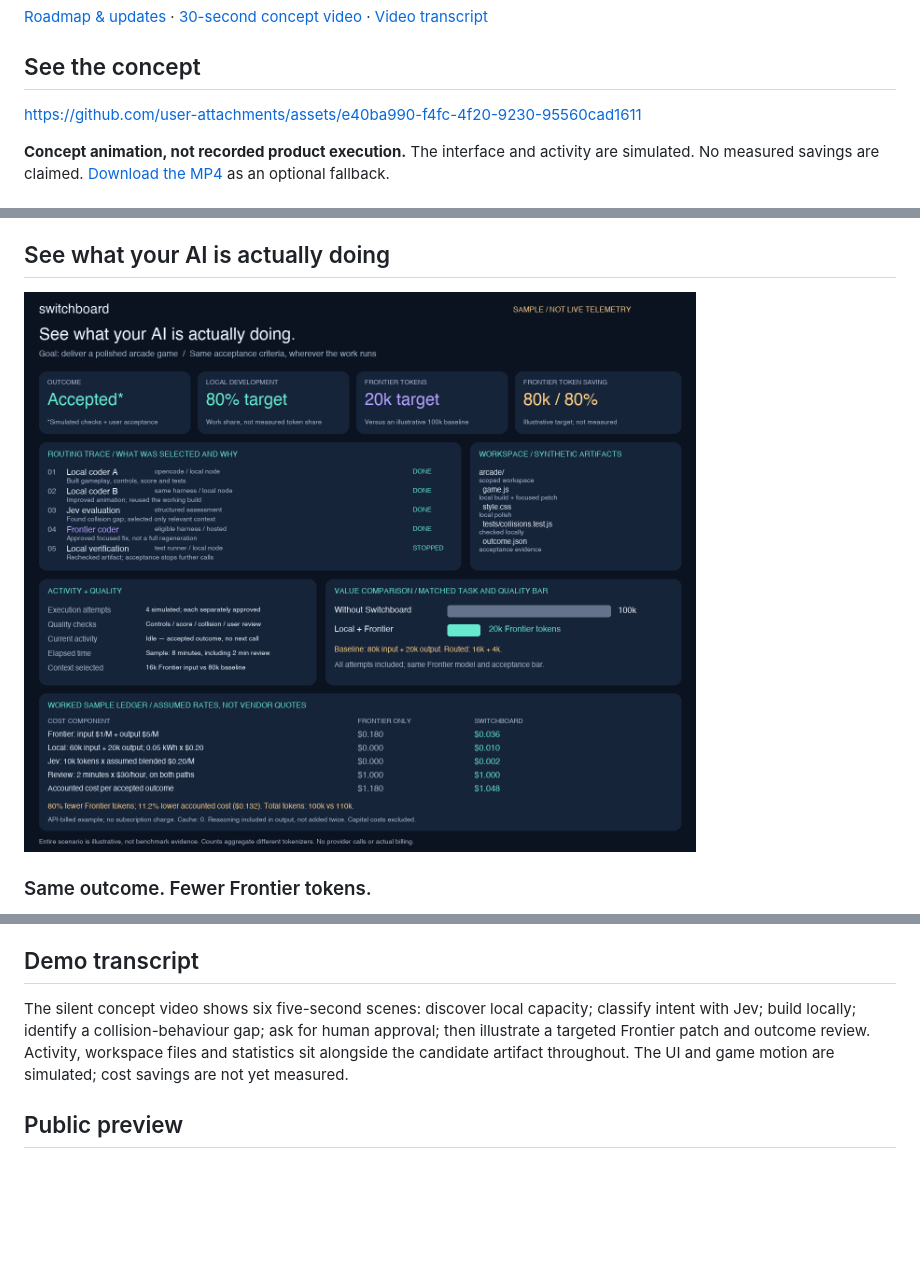
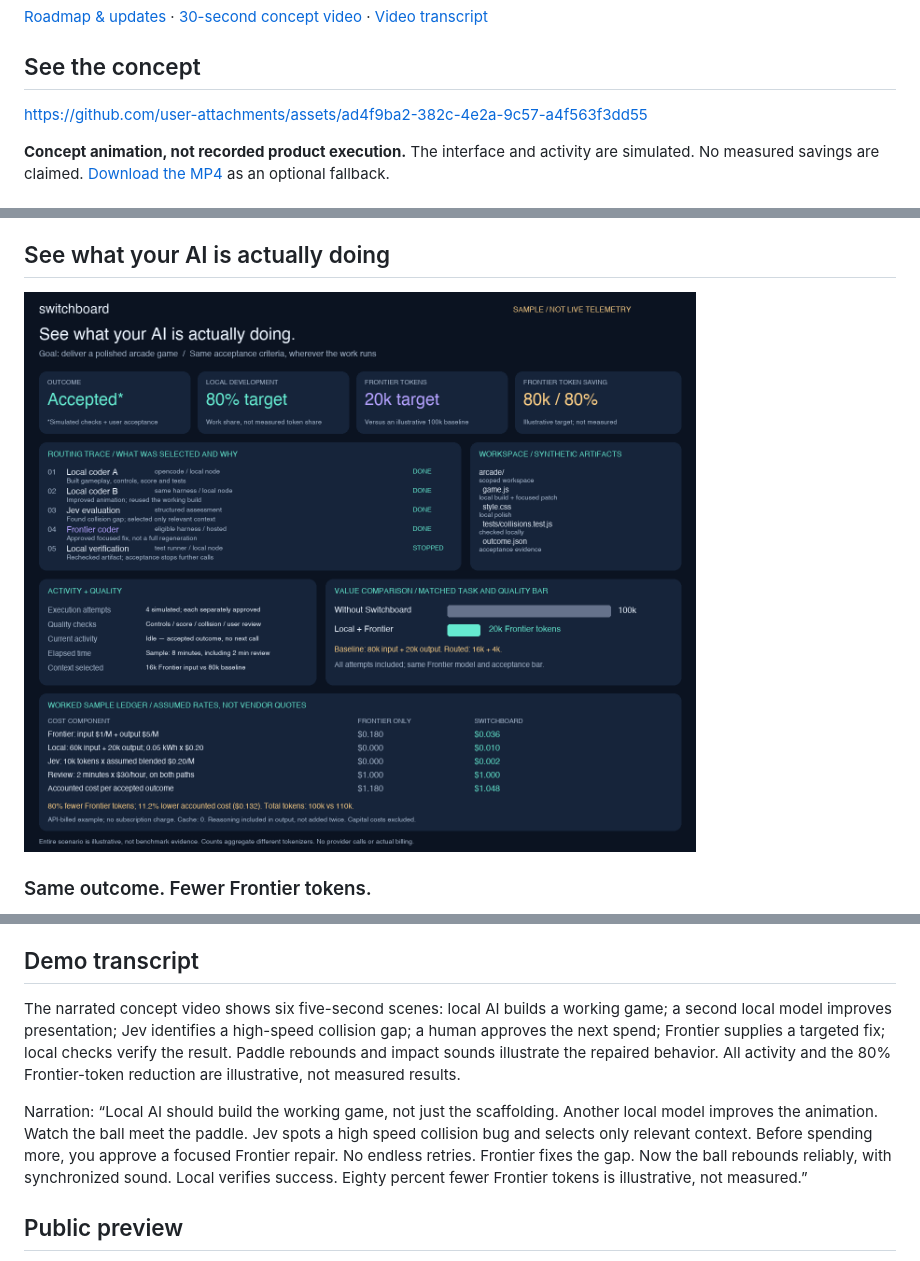
Before and after one commit to CG-8663/switchboard, a Markdown page: README.md, 3 parts joined by grey strips. Drawn GitHub-style; blank space fills up the shorter version.

Commit message:
docs: synchronize previews and narrate improved game demo

```diff
--- a/README.md
+++ b/README.md
@@ -12,7 +12,7 @@ I started Switchboard to get more useful work from the local models, machines an
 
 ## See the concept
 
-https://github.com/user-attachments/assets/e40ba990-f4fc-4f20-9230-95560cad1611
+https://github.com/user-attachments/assets/ad4f9ba2-382c-4e2a-9c57-a4f563f3dd55
 
 **Concept animation, not recorded product execution.** The interface and activity are simulated. No measured savings are claimed. [Download the MP4](media/switchboard-concept.mp4) as an optional fallback.
 
@@ -36,7 +36,7 @@ Switchboard is platform-agnostic. Model servers, harnesses and resource nodes ar
 
 ## See what your AI is actually doing
 
-![Illustrative Switchboard dashboard showing activity, route choices and Frontier-token savings](media/outcome-dashboard-concept.png)
+[![Illustrative Switchboard dashboard showing activity, route choices and Frontier-token savings](https://raw.githubusercontent.com/CG-8663/switchboard/b45f8681cd73ce422585153d907b564098676dce/media/outcome-dashboard-concept.png)](https://github.com/CG-8663/switchboard/blob/b45f8681cd73ce422585153d907b564098676dce/media/outcome-dashboard-concept.png)
 
 ### Same outcome. Fewer Frontier tokens.
 
@@ -120,7 +120,9 @@ This README is the public update log. Development is private until an explicitly
 
 ## Demo transcript
 
-The silent concept video shows six five-second scenes: discover local capacity; classify intent with Jev; build locally; identify a collision-behaviour gap; ask for human approval; then illustrate a targeted Frontier patch and outcome review. Activity, workspace files and statistics sit alongside the candidate artifact throughout. The UI and game motion are simulated; cost savings are not yet measured.
+The narrated concept video shows six five-second scenes: local AI builds a working game; a second local model improves presentation; Jev identifies a high-speed collision gap; a human approves the next spend; Frontier supplies a targeted fix; local checks verify the result. Paddle rebounds and impact sounds illustrate the repaired behavior. All activity and the 80% Frontier-token reduction are illustrative, not measured results.
+
+Narration: “Local AI should build the working game, not just the scaffolding. Another local model improves the animation. Watch the ball meet the paddle. Jev spots a high speed collision bug and selects only relevant context. Before spending more, you approve a focused Frontier repair. No endless retries. Frontier fixes the gap. Now the ball rebounds reliably, with synchronized sound. Local verifies success. Eighty percent fewer Frontier tokens is illustrative, not measured.”
 
 ## Public preview
 
```
Also changed, not shown: media/demo-poster.png, 1 other file.
